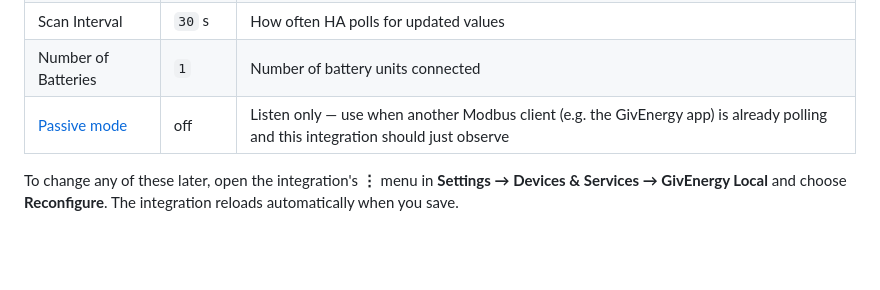
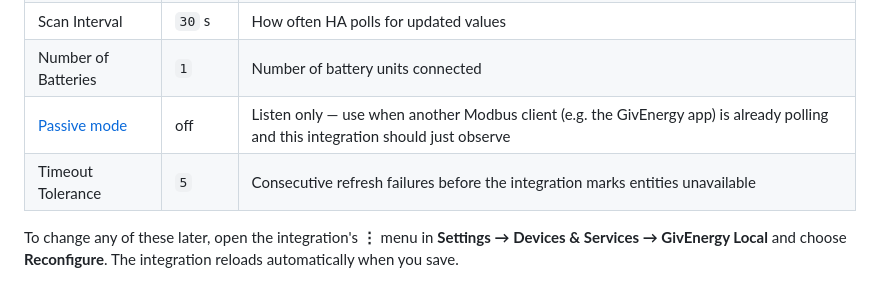
Before and after one commit to dewet22/givenergy-hass, a Markdown page: README.md, the part around the change. GitHub-like rendering; blank space fills up the shorter version.

Commit message:
docs: add timeout tolerance to configuration table
Co-Authored-By: Claude Sonnet 4.6 <noreply@anthropic.com>

```diff
--- a/README.md
+++ b/README.md
@@ -63,6 +63,7 @@ Add the integration via **Settings → Devices & Services → Add Integration
 | Scan Interval | `30` s | How often HA polls for updated values |
 | Number of Batteries | `1` | Number of battery units connected |
 | [Passive mode](#passive-mode) | off | Listen only — use when another Modbus client (e.g. the GivEnergy app) is already polling and this integration should just observe |
+| Timeout Tolerance | `5` | Consecutive refresh failures before the integration marks entities unavailable |
 
 To change any of these later, open the integration's **⋮** menu in **Settings → Devices & Services → GivEnergy Local** and choose **Reconfigure**. The integration reloads automatically when you save.
 
```
